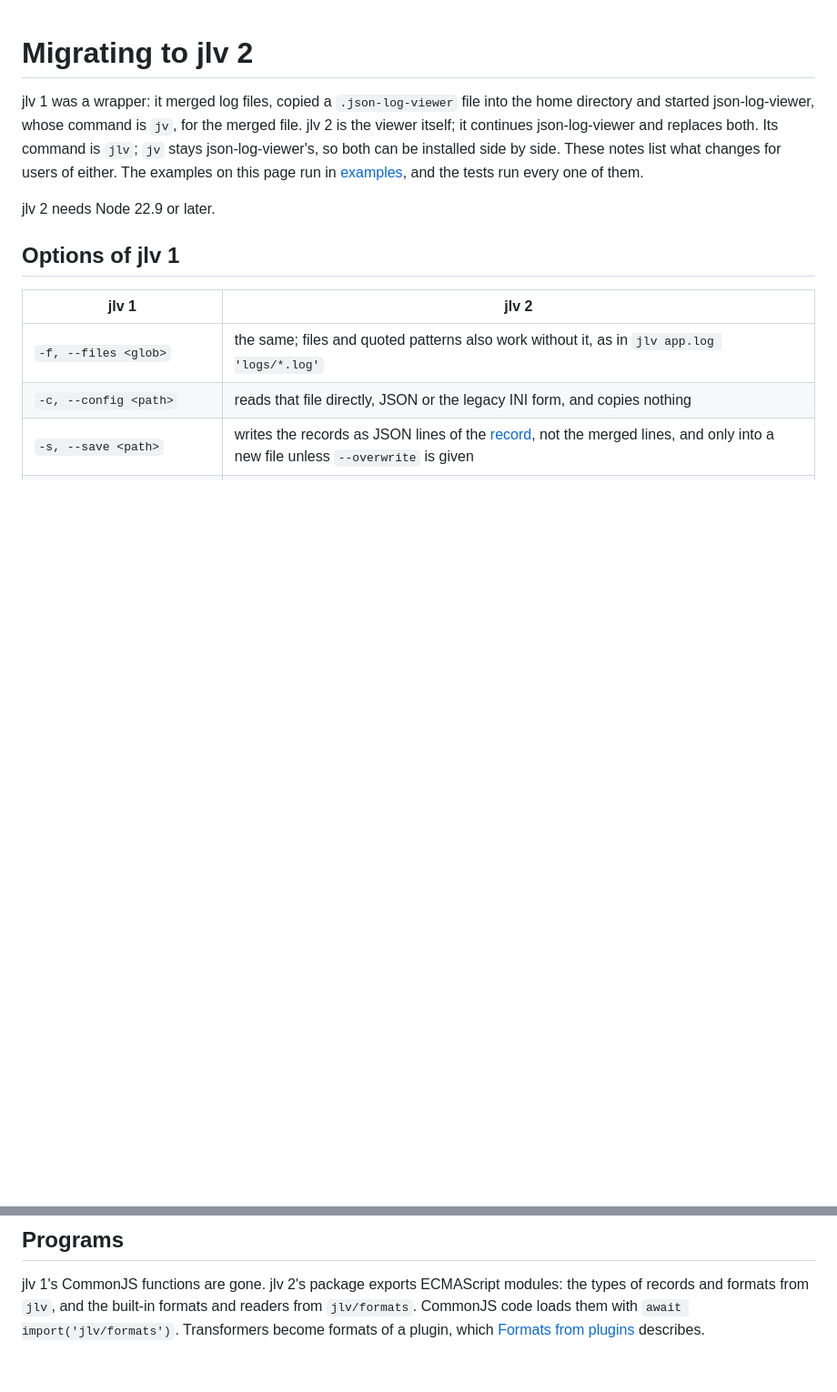
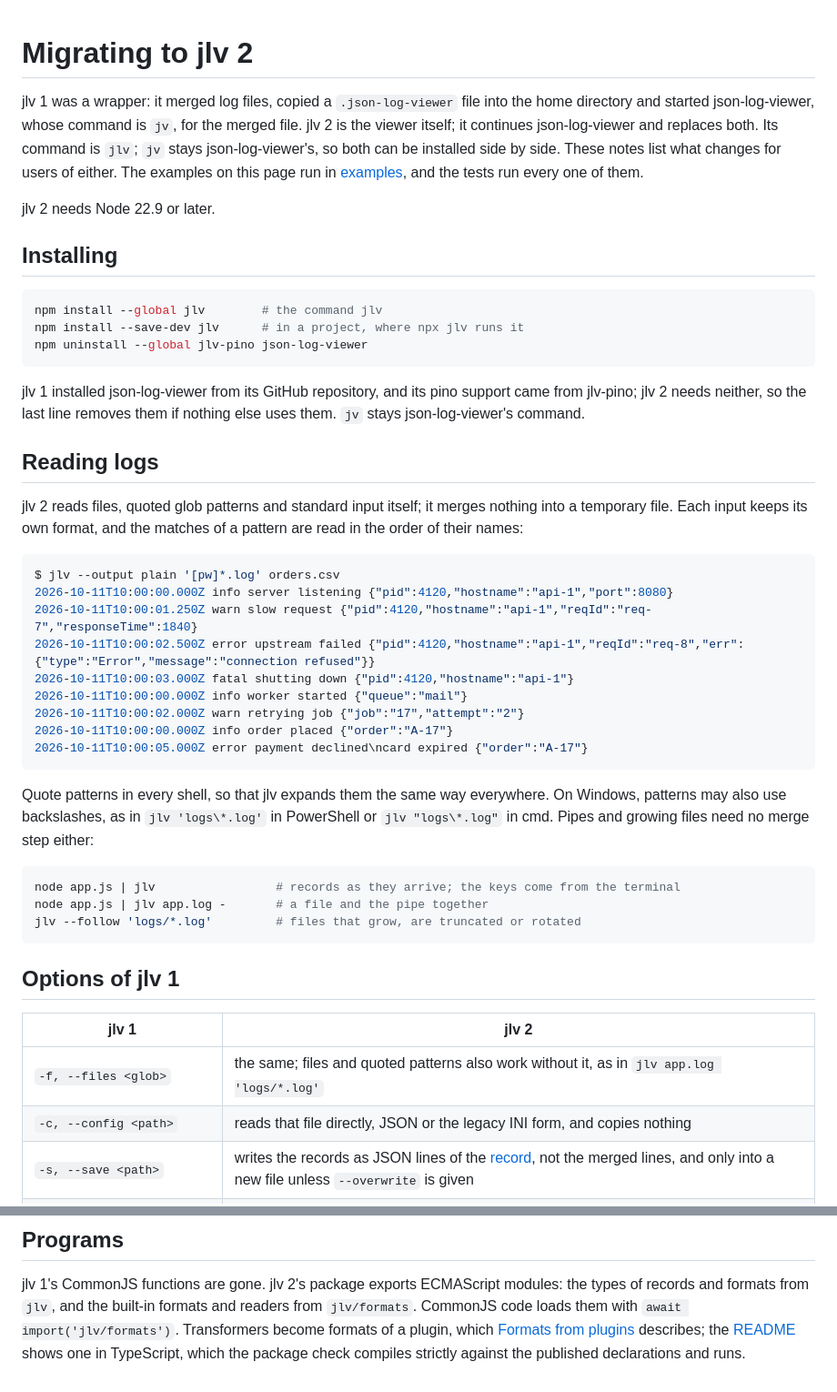
Before and after one commit to Defkil/jlv, a Markdown page: docs/migration.md, 2 parts joined by grey strips. Shown at 91% size. GitHub-like rendering; blank space fills up the shorter version.

Commit message:
docs: cover installing, inputs, memory and the record in the migration guide
The guide now shows the global and project installs and what to
uninstall, quoted patterns with Windows separators, pipes and --follow,
a tested example of patterns and files in their own formats, the
bounded memory of the viewer and the JSON form of saved records, and
names XML and syslog as unsupported. The format guide says how the
viewer draws wide characters, combining marks and emoji.

````diff
--- a/docs/migration.md
+++ b/docs/migration.md
@@ -7,6 +7,44 @@ by side. These notes list what changes for users of either. The examples on this
 the tests run every one of them.
 
 jlv 2 needs Node 22.9 or later.
+
+## Installing
+
+```sh
+npm install --global jlv        # the command jlv
+npm install --save-dev jlv      # in a project, where npx jlv runs it
+npm uninstall --global jlv-pino json-log-viewer
+```
+
+jlv 1 installed json-log-viewer from its GitHub repository, and its pino support came from jlv-pino; jlv 2 needs
+neither, so the last line removes them if nothing else uses them. `jv` stays json-log-viewer's command.
+
+## Reading logs
+
+jlv 2 reads files, quoted glob patterns and standard input itself; it merges nothing into a temporary file. Each input
+keeps its own format, and the matches of a pattern are read in the order of their names:
+
+```console
+$ jlv --output plain '[pw]*.log' orders.csv
+2026-10-11T10:00:00.000Z info server listening {"pid":4120,"hostname":"api-1","port":8080}
+2026-10-11T10:00:01.250Z warn slow request {"pid":4120,"hostname":"api-1","reqId":"req-7","responseTime":1840}
+2026-10-11T10:00:02.500Z error upstream failed {"pid":4120,"hostname":"api-1","reqId":"req-8","err":{"type":"Error","message":"connection refused"}}
+2026-10-11T10:00:03.000Z fatal shutting down {"pid":4120,"hostname":"api-1"}
+2026-10-11T10:00:00.000Z info worker started {"queue":"mail"}
+2026-10-11T10:00:02.000Z warn retrying job {"job":"17","attempt":"2"}
+2026-10-11T10:00:00.000Z info order placed {"order":"A-17"}
+2026-10-11T10:00:05.000Z error payment declined\ncard expired {"order":"A-17"}
+```
+
+Quote patterns in every shell, so that jlv expands them the same way everywhere. On Windows, patterns may also use
+backslashes, as in `jlv 'logs\*.log'` in PowerShell or `jlv "logs\*.log"` in cmd. Pipes and growing files need no
+merge step either:
+
+```sh
+node app.js | jlv                 # records as they arrive; the keys come from the terminal
+node app.js | jlv app.log -       # a file and the pipe together
+jlv --follow 'logs/*.log'         # files that grow, are truncated or rotated
+```
 
 ## Options of jlv 1
 
@@ -96,4 +146,5 @@ $ jlv --output plain -l INFO pino.log
 jlv 1's CommonJS functions are gone. jlv 2's package exports ECMAScript modules: the types of records and formats
 from `jlv`, and the built-in formats and readers from `jlv/formats`. CommonJS code loads them with
 `await import('jlv/formats')`. Transformers become formats of a plugin, which [Formats from
-plugins](formats.md#formats-from-plugins) describes.
+plugins](formats.md#formats-from-plugins) describes; the [README](../packages/jlv/README.md#plugins) shows one in
+TypeScript, which the package check compiles strictly against the published declarations and runs.
````
Also changed, not shown: other parts of docs/migration.md (+13 -1 lines), docs/formats.md (+4 -3 lines).
